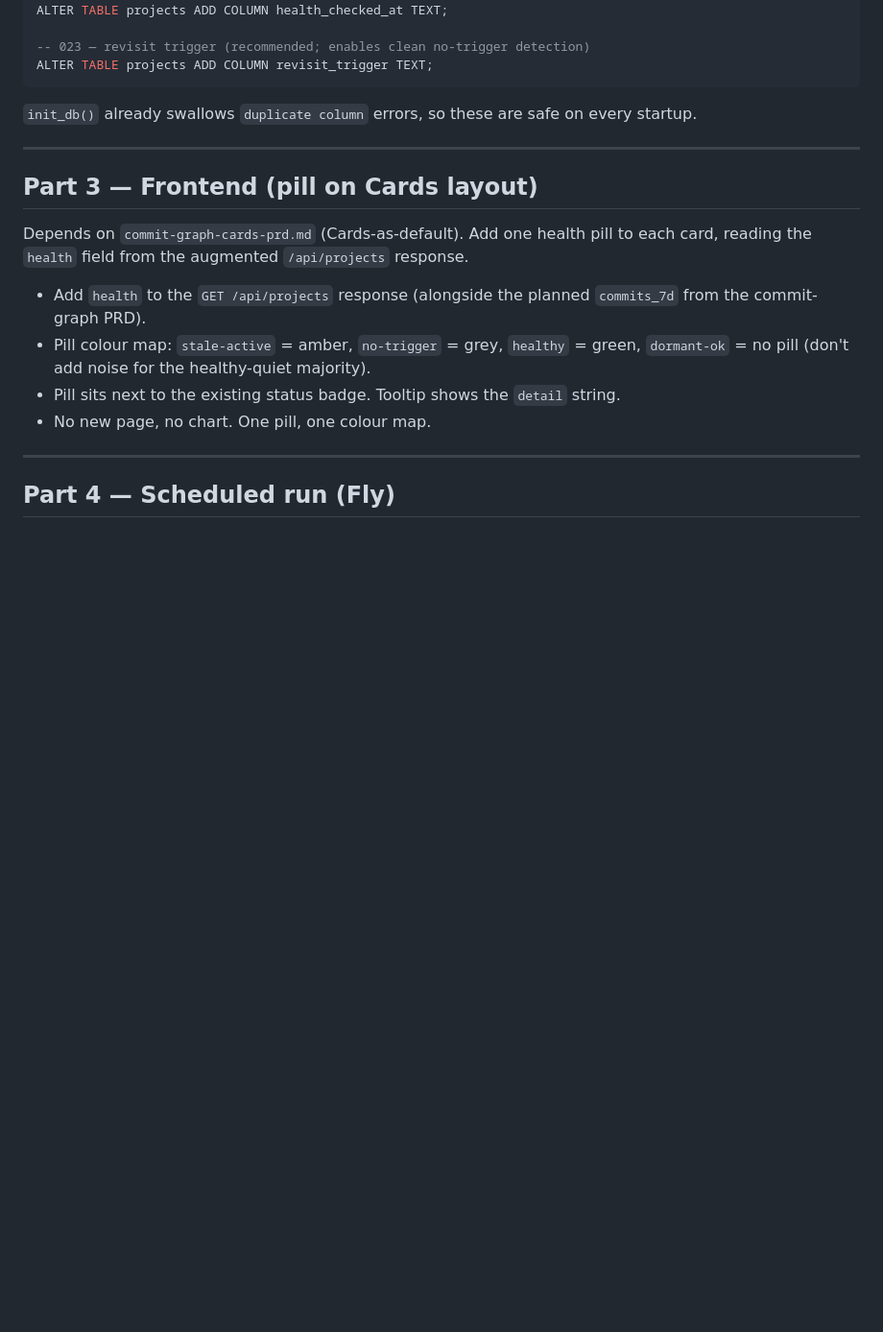
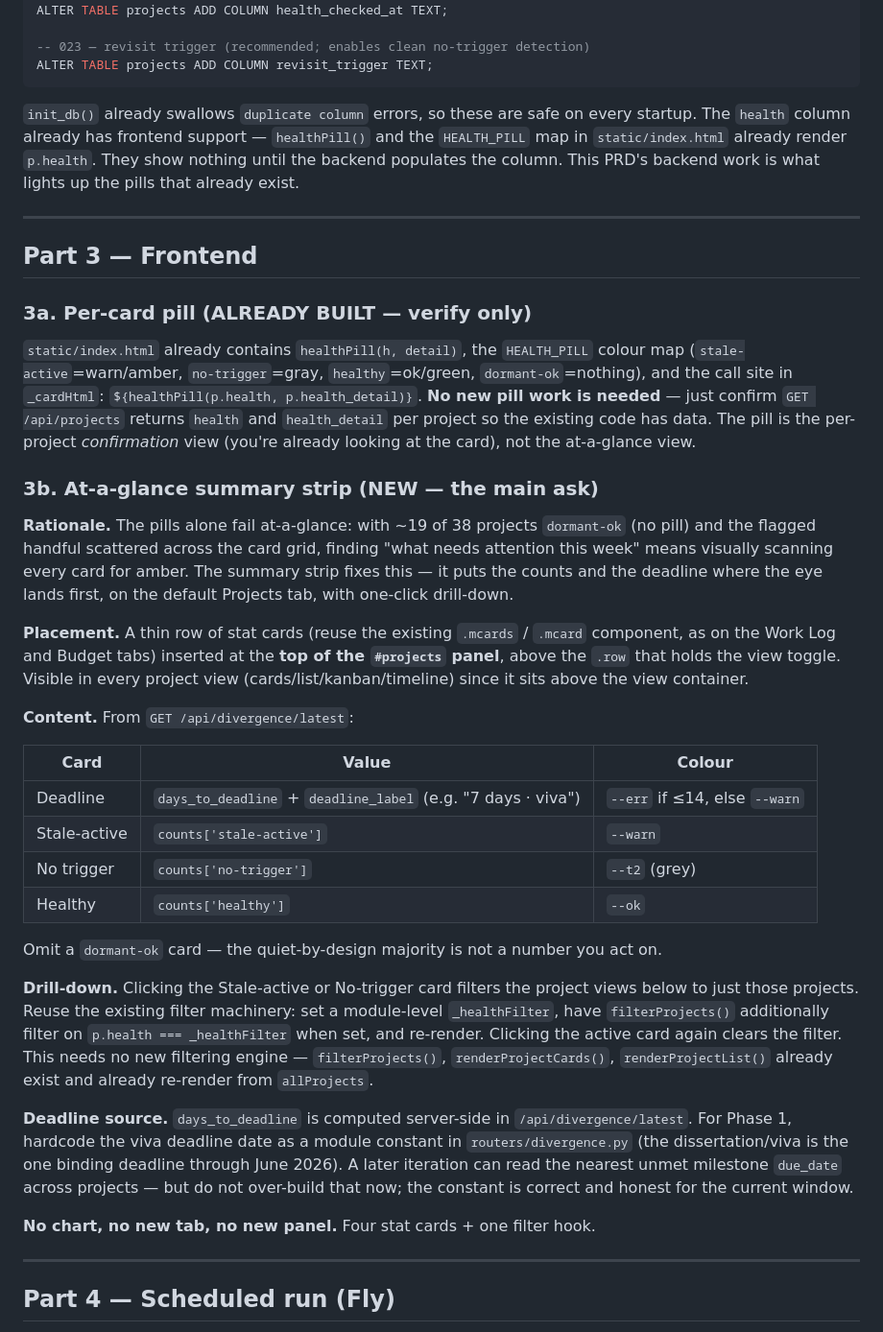
Before and after one commit to todd427/rialu, a Markdown page: docs/divergence-digest-prd.md, the part around one of its changes. Shown at 96% size. GitHub-like rendering; blank space fills up the shorter version.

````diff
--- a/docs/divergence-digest-prd.md
+++ b/docs/divergence-digest-prd.md
@@ -150,22 +168,65 @@ ALTER TABLE projects ADD COLUMN revisit_trigger TEXT;
 ```
 
 `init_db()` already swallows `duplicate column` errors, so these are safe on every
-startup.
+startup. The `health` column already has frontend support — `healthPill()` and the
+`HEALTH_PILL` map in `static/index.html` already render `p.health`. They show
+nothing until the backend populates the column. This PRD's backend work is what
+lights up the pills that already exist.
 
 ---
 
-## Part 3 — Frontend (pill on Cards layout)
+## Part 3 — Frontend
 
-Depends on `commit-graph-cards-prd.md` (Cards-as-default). Add one health pill to
-each card, reading the `health` field from the augmented `/api/projects` response.
+### 3a. Per-card pill (ALREADY BUILT — verify only)
 
-- Add `health` to the `GET /api/projects` response (alongside the planned
-  `commits_7d` from the commit-graph PRD).
-- Pill colour map: `stale-active` = amber, `no-trigger` = grey,
-  `healthy` = green, `dormant-ok` = no pill (don't add noise for the healthy-quiet
-  majority).
-- Pill sits next to the existing status badge. Tooltip shows the `detail` string.
-- No new page, no chart. One pill, one colour map.
+`static/index.html` already contains `healthPill(h, detail)`, the `HEALTH_PILL`
+colour map (`stale-active`=warn/amber, `no-trigger`=gray, `healthy`=ok/green,
+`dormant-ok`=nothing), and the call site in `_cardHtml`:
+`${healthPill(p.health, p.health_detail)}`. **No new pill work is needed** — just
+confirm `GET /api/projects` returns `health` and `health_detail` per project so the
+existing code has data. The pill is the per-project *confirmation* view (you're
+already looking at the card), not the at-a-glance view.
+
+### 3b. At-a-glance summary strip (NEW — the main ask)
+
+**Rationale.** The pills alone fail at-a-glance: with ~19 of 38 projects
+`dormant-ok` (no pill) and the flagged handful scattered across the card grid,
+finding "what needs attention this week" means visually scanning every card for
+amber. The summary strip fixes this — it puts the counts and the deadline where the
+eye lands first, on the default Projects tab, with one-click drill-down.
+
+**Placement.** A thin row of stat cards (reuse the existing `.mcards` / `.mcard`
+component, as on the Work Log and Budget tabs) inserted at the **top of the
+`#projects` panel**, above the `.row` that holds the view toggle. Visible in every
+project view (cards/list/kanban/timeline) since it sits above the view container.
+
+**Content.** From `GET /api/divergence/latest`:
+
+| Card | Value | Colour |
+|---|---|---|
+| Deadline | `days_to_deadline` + `deadline_label` (e.g. "7 days · viva") | `--err` if ≤14, else `--warn` |
+| Stale-active | `counts['stale-active']` | `--warn` |
+| No trigger | `counts['no-trigger']` | `--t2` (grey) |
+| Healthy | `counts['healthy']` | `--ok` |
+
+Omit a `dormant-ok` card — the quiet-by-design majority is not a number you act on.
+
+**Drill-down.** Clicking the Stale-active or No-trigger card filters the project
+views below to just those projects. Reuse the existing filter machinery: set a
+module-level `_healthFilter`, have `filterProjects()` additionally filter on
+`p.health === _healthFilter` when set, and re-render. Clicking the active card
+again clears the filter. This needs no new filtering engine — `filterProjects()`,
+`renderProjectCards()`, `renderProjectList()` already exist and already re-render
+from `allProjects`.
+
+**Deadline source.** `days_to_deadline` is computed server-side in
+`/api/divergence/latest`. For Phase 1, hardcode the viva deadline date as a module
+constant in `routers/divergence.py` (the dissertation/viva is the one binding
+deadline through June 2026). A later iteration can read the nearest unmet milestone
+`due_date` across projects — but do not over-build that now; the constant is correct
+and honest for the current window.
+
+**No chart, no new tab, no new panel.** Four stat cards + one filter hook.
 
 ---
 
````
Also changed, not shown: other parts of docs/divergence-digest-prd.md (+39 -12 lines).
